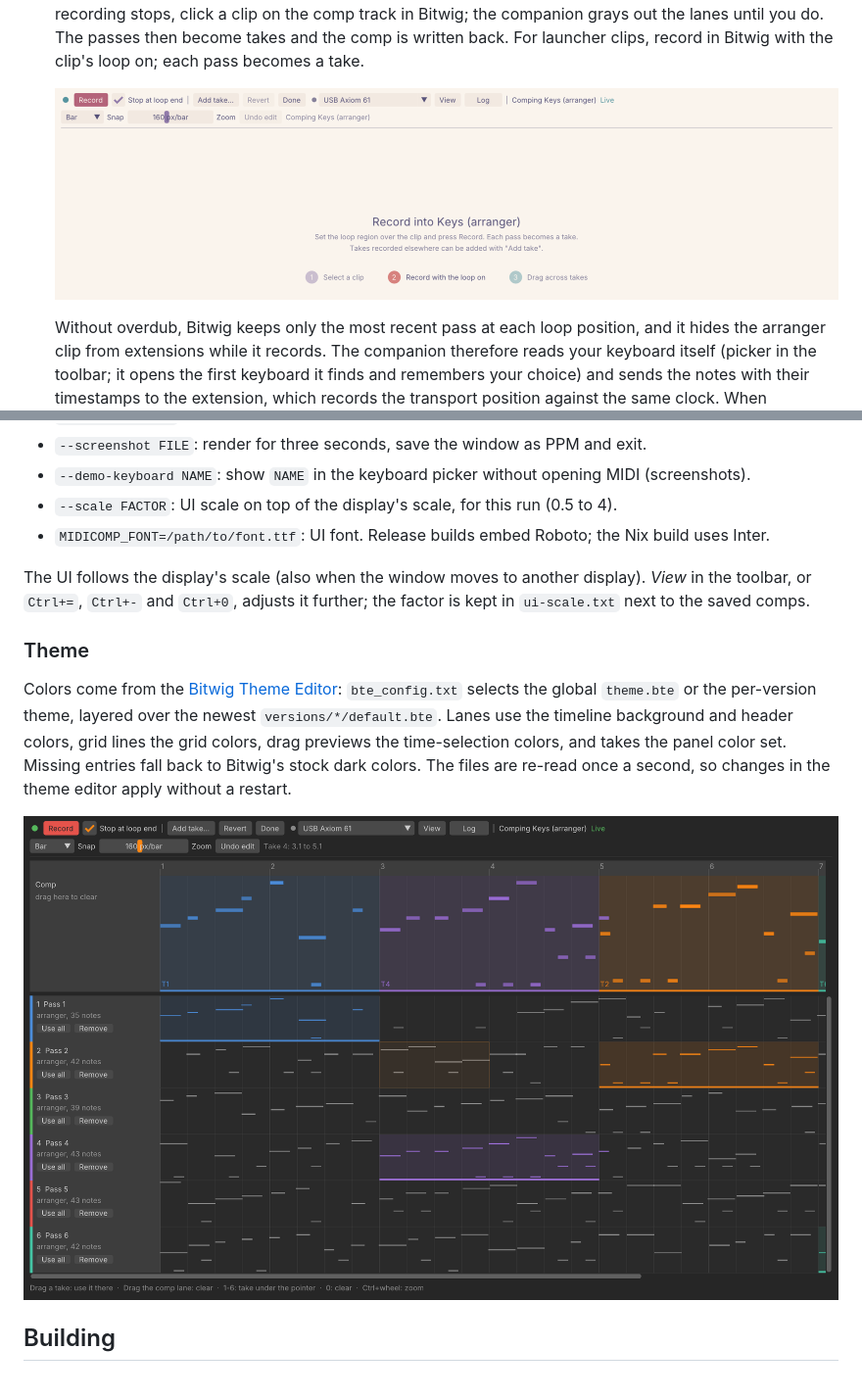
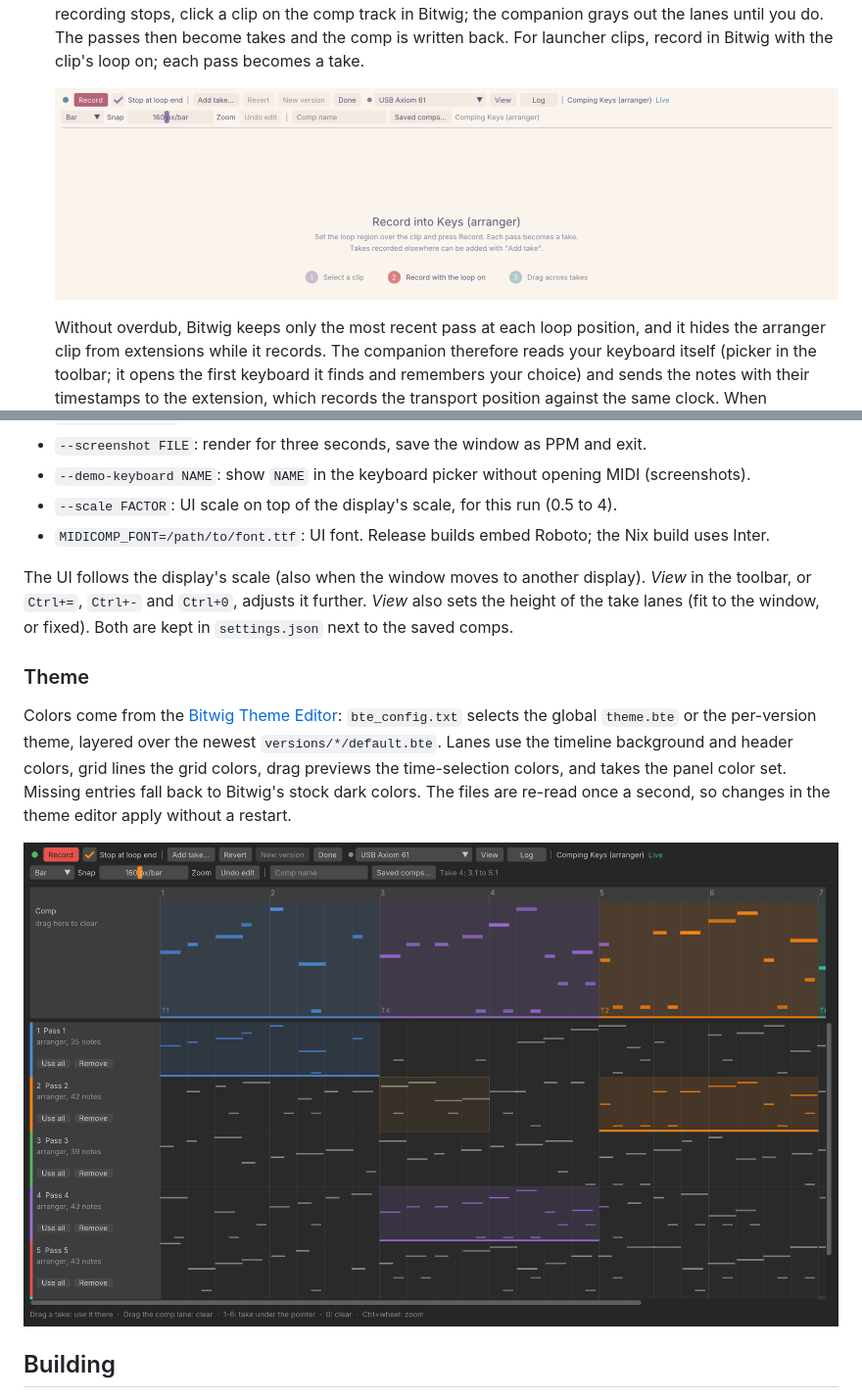
Before and after one commit to vale981/bitwig-midi-comp, a Markdown page: README.md, 2 parts joined by grey strips. Shown at 98% size. Rendered like a GitHub page; pictures changed too: docs/screenshots/record.png, docs/screenshots/session-bitwig-default.png.

```diff
--- a/README.md
+++ b/README.md
@@ -194,8 +205,9 @@ python3 tools/midi_copies.py run          # keep it running, e.g. as a systemd u
 - `MIDICOMP_FONT=/path/to/font.ttf`: UI font. Release builds embed Roboto; the Nix build uses Inter.
 
 The UI follows the display's scale (also when the window moves to another display). *View* in
-the toolbar, or `Ctrl+=`, `Ctrl+-` and `Ctrl+0`, adjusts it further; the factor is kept in
-`ui-scale.txt` next to the saved comps.
+the toolbar, or `Ctrl+=`, `Ctrl+-` and `Ctrl+0`, adjusts it further. *View* also sets the height
+of the take lanes (fit to the window, or fixed). Both are kept in `settings.json` next to the
+saved comps.
 
 ### Theme
 
```
Also changed, not shown: other parts of README.md (+13 -2 lines), API.md (+12 -2 lines), docs/screenshots/recording.png, docs/screenshots/select.png, docs/screenshots/session-rose-pine-dawn.png, docs/screenshots/start.png, 10 other files.
